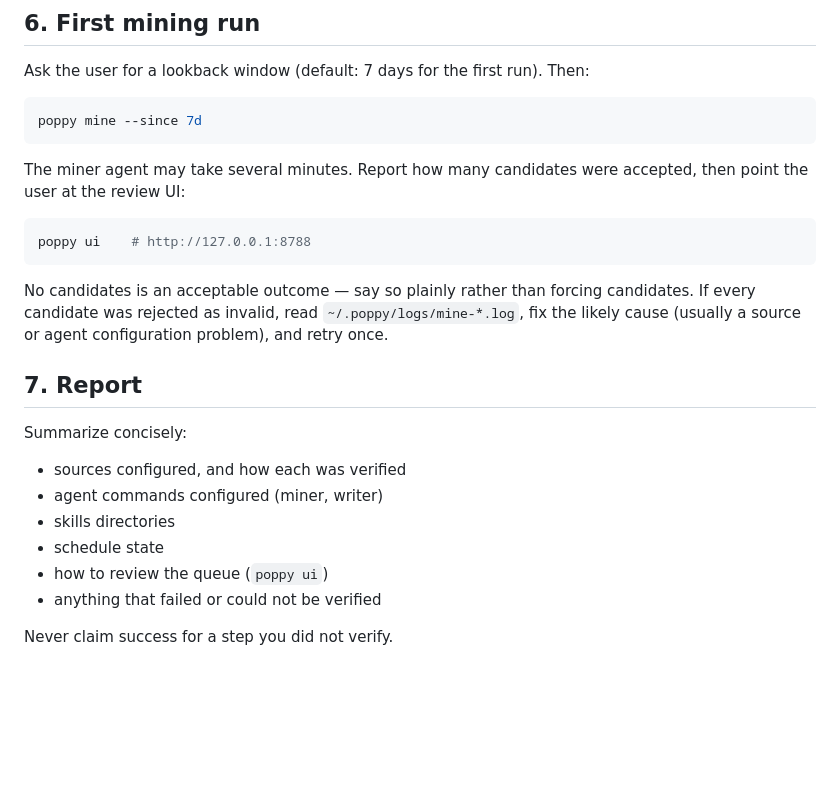
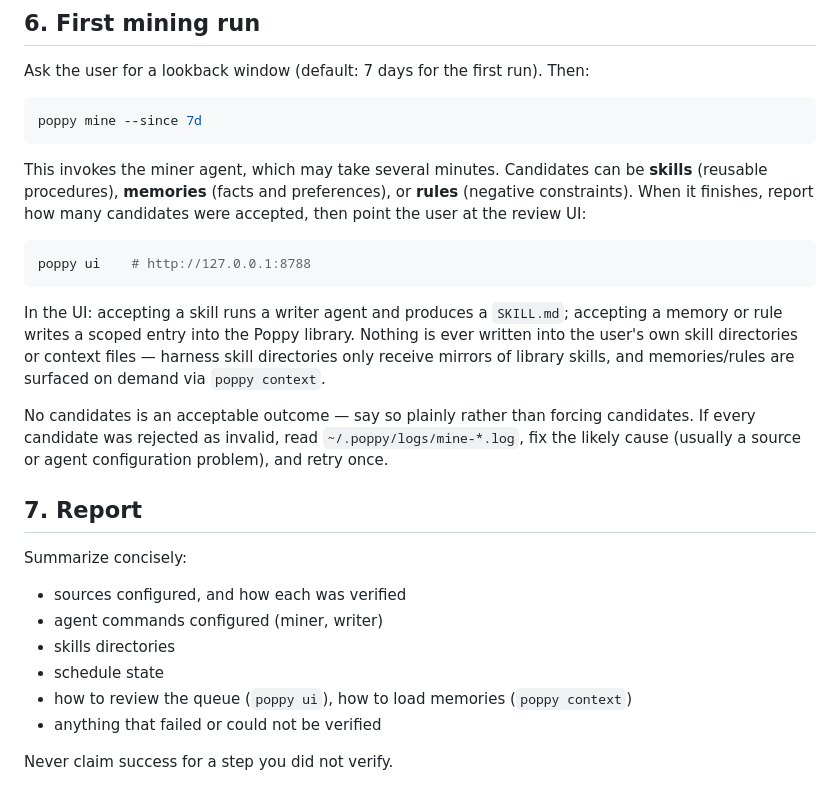
Before and after one commit to dbmrq/poppy, a Markdown page: install/PROMPT.md, the part around the change. GitHub-like rendering; blank space fills up the shorter version.

Commit message:
docs: teach the installer about V2 kinds, scopes, and the library boundary

````diff
--- a/install/PROMPT.md
+++ b/install/PROMPT.md
@@ -101,11 +101,13 @@ Ask the user for a lookback window (default: 7 days for the first run). Then:
 poppy mine --since 7d
 ```
 
-The miner agent may take several minutes. Report how many candidates were accepted, then point the user at the review UI:
+This invokes the miner agent, which may take several minutes. Candidates can be **skills** (reusable procedures), **memories** (facts and preferences), or **rules** (negative constraints). When it finishes, report how many candidates were accepted, then point the user at the review UI:
 
 ```bash
 poppy ui    # http://127.0.0.1:8788
 ```
+
+In the UI: accepting a skill runs a writer agent and produces a `SKILL.md`; accepting a memory or rule writes a scoped entry into the Poppy library. Nothing is ever written into the user's own skill directories or context files — harness skill directories only receive mirrors of library skills, and memories/rules are surfaced on demand via `poppy context`.
 
 No candidates is an acceptable outcome — say so plainly rather than forcing candidates. If every candidate was rejected as invalid, read `~/.poppy/logs/mine-*.log`, fix the likely cause (usually a source or agent configuration problem), and retry once.
 
@@ -117,7 +119,7 @@ Summarize concisely:
 - agent commands configured (miner, writer)
 - skills directories
 - schedule state
-- how to review the queue (`poppy ui`)
+- how to review the queue (`poppy ui`), how to load memories (`poppy context`)
 - anything that failed or could not be verified
 
 Never claim success for a step you did not verify.
````
